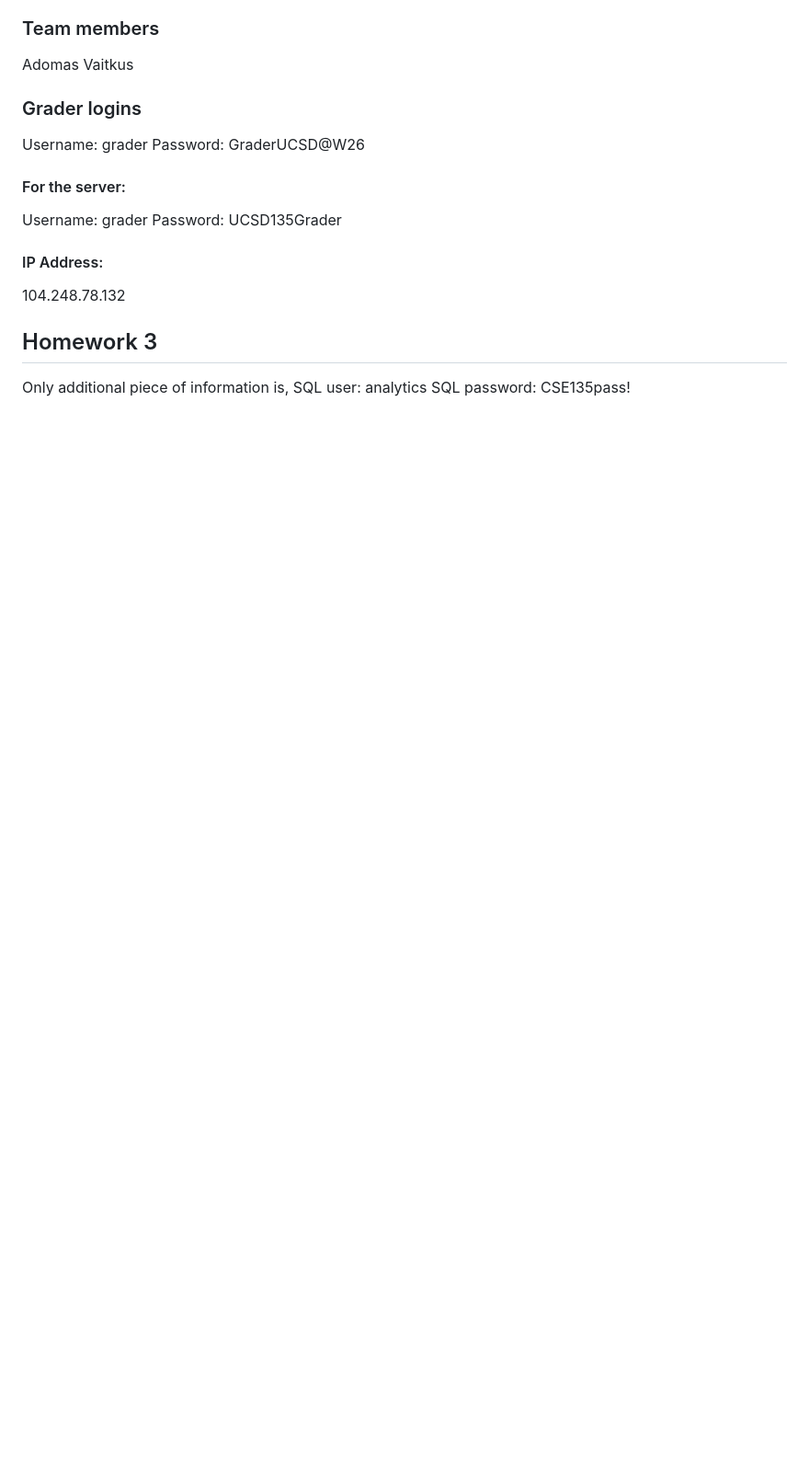
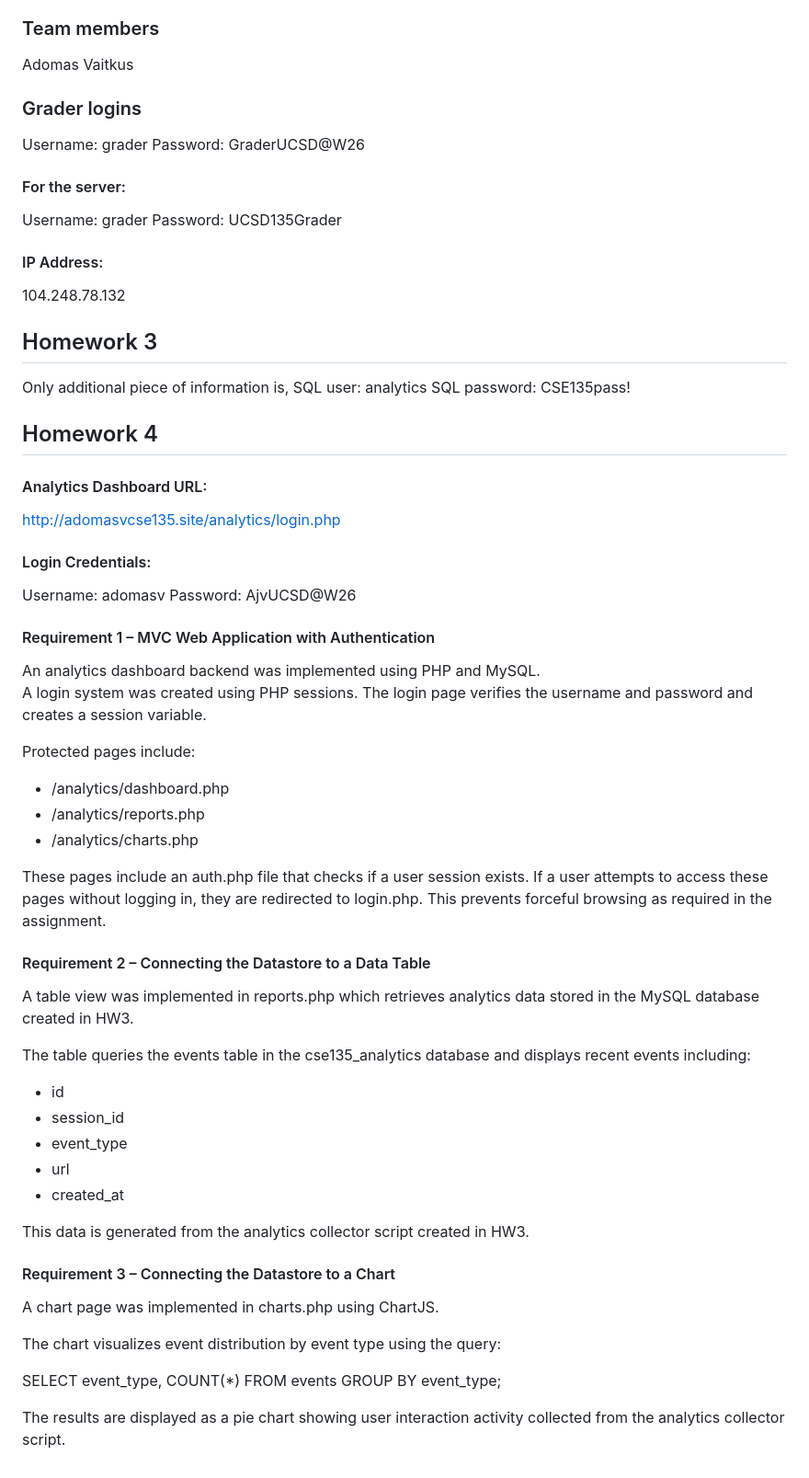
Before and after one commit to Ajvait/adomasv-cse135-site, a Markdown page: README.md, the part around the change. Shown at 92% size. GitHub-like rendering; blank space fills up the shorter version.

Commit message:
README.md updated for hw4

```diff
--- a/README.md
+++ b/README.md
@@ -60,3 +60,50 @@ Password: UCSD135Grader
 Only additional piece of information is,
 SQL user: analytics
 SQL password: CSE135pass!
+
+## Homework 4
+#### Analytics Dashboard URL:
+http://adomasvcse135.site/analytics/login.php
+
+#### Login Credentials:
+Username: adomasv
+Password: AjvUCSD@W26
+
+
+#### Requirement 1 – MVC Web Application with Authentication
+
+An analytics dashboard backend was implemented using PHP and MySQL.
+A login system was created using PHP sessions. The login page verifies the username and password and creates a session variable.
+
+Protected pages include:
+- /analytics/dashboard.php
+- /analytics/reports.php
+- /analytics/charts.php
+
+These pages include an auth.php file that checks if a user session exists. If a user attempts to access these pages without logging in, they are redirected to login.php. This prevents forceful browsing as required in the assignment.
+
+
+#### Requirement 2 – Connecting the Datastore to a Data Table
+
+A table view was implemented in reports.php which retrieves analytics data stored in the MySQL database created in HW3.
+
+The table queries the events table in the cse135_analytics database and displays recent events including:
+
+- id
+- session_id
+- event_type
+- url
+- created_at
+
+This data is generated from the analytics collector script created in HW3.
+
+
+#### Requirement 3 – Connecting the Datastore to a Chart
+
+A chart page was implemented in charts.php using ChartJS.
+
+The chart visualizes event distribution by event type using the query:
+
+SELECT event_type, COUNT(*) FROM events GROUP BY event_type;
+
+The results are displayed as a pie chart showing user interaction activity collected from the analytics collector script.
```
